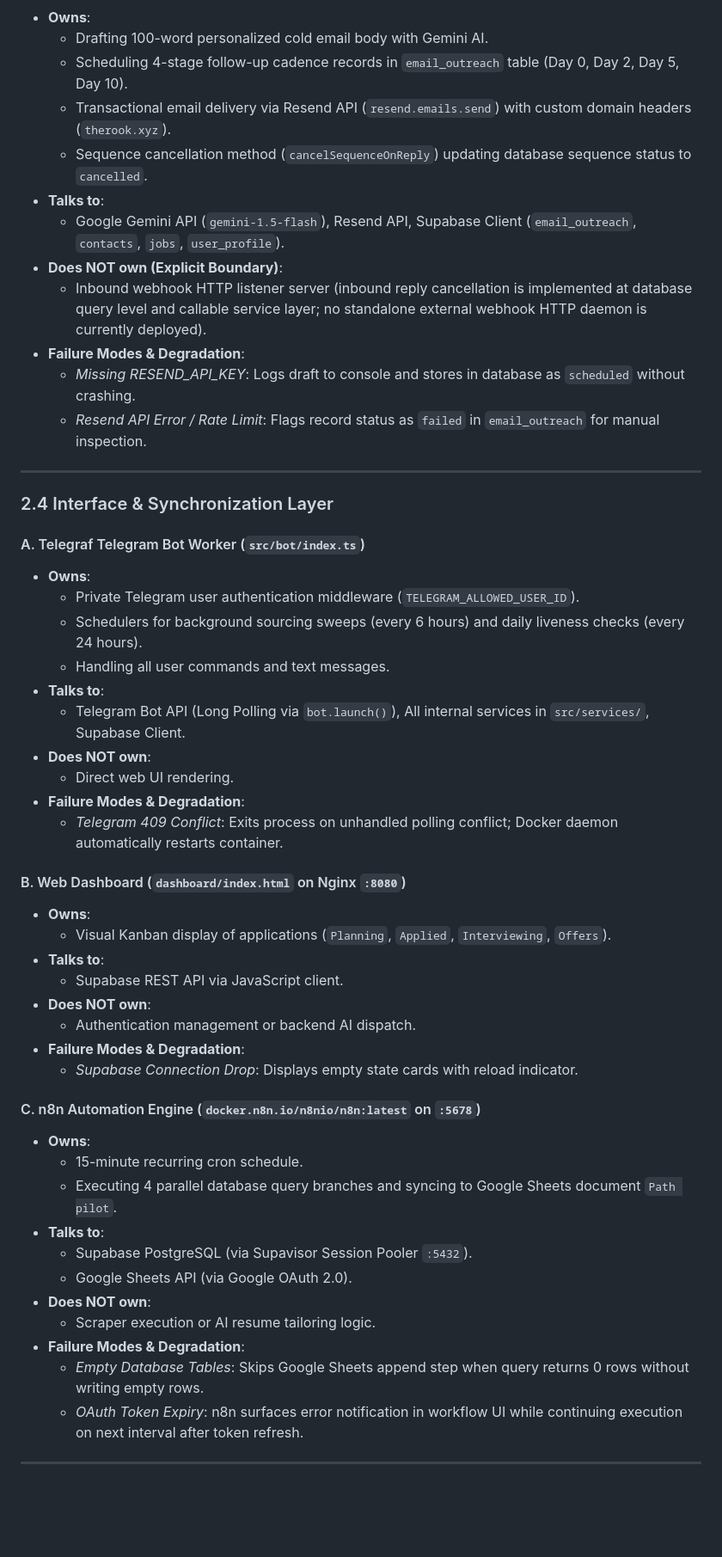
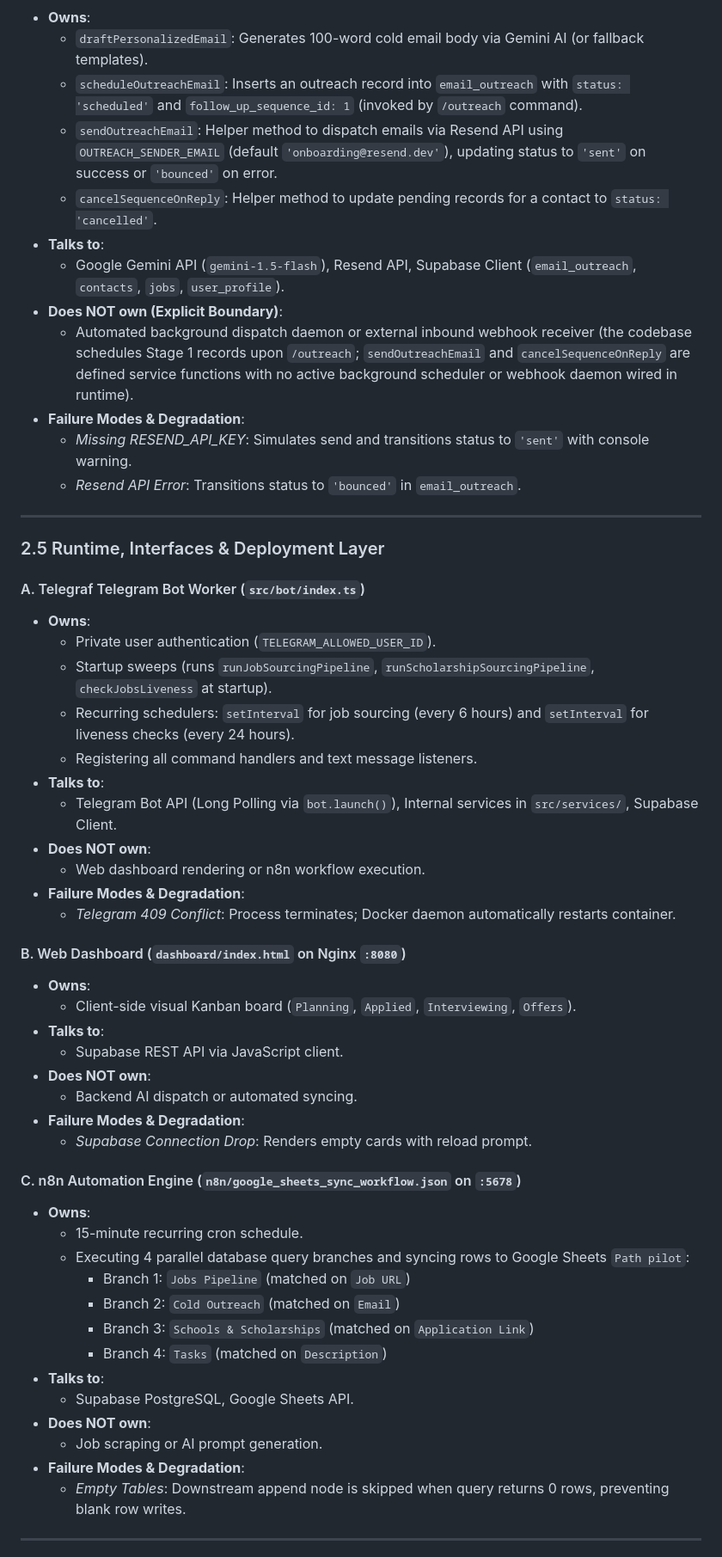
Before and after one commit to Therook-sudo/Career_automation, a Markdown page: docs/COMPONENT_MAP.md, the part around one of its changes. Shown at 86% size. Rendered like a GitHub page; blank space fills up the shorter version.

Commit message:
docs: ground component map strictly against codebase call paths and restore deployment topology

```diff
--- a/docs/COMPONENT_MAP.md
+++ b/docs/COMPONENT_MAP.md
@@ -154,54 +171,57 @@ All AI services instantiate `GoogleGenerativeAI({ model: 'gemini-1.5-flash' })`
 * **Owns**:
-  * Drafting 100-word personalized cold email body with Gemini AI.
-  * Scheduling 4-stage follow-up cadence records in `email_outreach` table (Day 0, Day 2, Day 5, Day 10).
-  * Transactional email delivery via Resend API (`resend.emails.send`) with custom domain headers (`therook.xyz`).
-  * Sequence cancellation method (`cancelSequenceOnReply`) updating database sequence status to `cancelled`.
+  * `draftPersonalizedEmail`: Generates 100-word cold email body via Gemini AI (or fallback templates).
+  * `scheduleOutreachEmail`: Inserts an outreach record into `email_outreach` with `status: 'scheduled'` and `follow_up_sequence_id: 1` (invoked by `/outreach` command).
+  * `sendOutreachEmail`: Helper method to dispatch emails via Resend API using `OUTREACH_SENDER_EMAIL` (default `'onboarding@resend.dev'`), updating status to `'sent'` on success or `'bounced'` on error.
+  * `cancelSequenceOnReply`: Helper method to update pending records for a contact to `status: 'cancelled'`.
 * **Talks to**:
   * Google Gemini API (`gemini-1.5-flash`), Resend API, Supabase Client (`email_outreach`, `contacts`, `jobs`, `user_profile`).
 * **Does NOT own (Explicit Boundary)**:
-  * Inbound webhook HTTP listener server (inbound reply cancellation is implemented at database query level and callable service layer; no standalone external webhook HTTP daemon is currently deployed).
+  * Automated background dispatch daemon or external inbound webhook receiver (the codebase schedules Stage 1 records upon `/outreach`; `sendOutreachEmail` and `cancelSequenceOnReply` are defined service functions with no active background scheduler or webhook daemon wired in runtime).
 * **Failure Modes & Degradation**:
-  * *Missing RESEND_API_KEY*: Logs draft to console and stores in database as `scheduled` without crashing.
-  * *Resend API Error / Rate Limit*: Flags record status as `failed` in `email_outreach` for manual inspection.
+  * *Missing RESEND_API_KEY*: Simulates send and transitions status to `'sent'` with console warning.
+  * *Resend API Error*: Transitions status to `'bounced'` in `email_outreach`.
 
 ---
 
-### 2.4 Interface & Synchronization Layer
+### 2.5 Runtime, Interfaces & Deployment Layer
 
 #### A. Telegraf Telegram Bot Worker (`src/bot/index.ts`)
 * **Owns**:
-  * Private Telegram user authentication middleware (`TELEGRAM_ALLOWED_USER_ID`).
-  * Schedulers for background sourcing sweeps (every 6 hours) and daily liveness checks (every 24 hours).
-  * Handling all user commands and text messages.
+  * Private user authentication (`TELEGRAM_ALLOWED_USER_ID`).
+  * Startup sweeps (runs `runJobSourcingPipeline`, `runScholarshipSourcingPipeline`, `checkJobsLiveness` at startup).
+  * Recurring schedulers: `setInterval` for job sourcing (every 6 hours) and `setInterval` for liveness checks (every 24 hours).
+  * Registering all command handlers and text message listeners.
 * **Talks to**:
-  * Telegram Bot API (Long Polling via `bot.launch()`), All internal services in `src/services/`, Supabase Client.
+  * Telegram Bot API (Long Polling via `bot.launch()`), Internal services in `src/services/`, Supabase Client.
 * **Does NOT own**:
-  * Direct web UI rendering.
+  * Web dashboard rendering or n8n workflow execution.
 * **Failure Modes & Degradation**:
-  * *Telegram 409 Conflict*: Exits process on unhandled polling conflict; Docker daemon automatically restarts container.
+  * *Telegram 409 Conflict*: Process terminates; Docker daemon automatically restarts container.
 
 #### B. Web Dashboard (`dashboard/index.html` on Nginx `:8080`)
 * **Owns**:
-  * Visual Kanban display of applications (`Planning`, `Applied`, `Interviewing`, `Offers`).
+  * Client-side visual Kanban board (`Planning`, `Applied`, `Interviewing`, `Offers`).
 * **Talks to**:
   * Supabase REST API via JavaScript client.
 * **Does NOT own**:
-  * Authentication management or backend AI dispatch.
+  * Backend AI dispatch or automated syncing.
 * **Failure Modes & Degradation**:
-  * *Supabase Connection Drop*: Displays empty state cards with reload indicator.
+  * *Supabase Connection Drop*: Renders empty cards with reload prompt.
 
-#### C. n8n Automation Engine (`docker.n8n.io/n8nio/n8n:latest` on `:5678`)
+#### C. n8n Automation Engine (`n8n/google_sheets_sync_workflow.json` on `:5678`)
 * **Owns**:
   * 15-minute recurring cron schedule.
-  * Executing 4 parallel database query branches and syncing to Google Sheets document `Path pilot`.
+  * Executing 4 parallel database query branches and syncing rows to Google Sheets `Path pilot`:
+    * Branch 1: `Jobs Pipeline` (matched on `Job URL`)
+    * Branch 2: `Cold Outreach` (matched on `Email`)
+    * Branch 3: `Schools & Scholarships` (matched on `Application Link`)
+    * Branch 4: `Tasks` (matched on `Description`)
 * **Talks to**:
-  * Supabase PostgreSQL (via Supavisor Session Pooler `:5432`).
-  * Google Sheets API (via Google OAuth 2.0).
+  * Supabase PostgreSQL, Google Sheets API.
 * **Does NOT own**:
-  * Scraper execution or AI resume tailoring logic.
+  * Job scraping or AI prompt generation.
 * **Failure Modes & Degradation**:
-  * *Empty Database Tables*: Skips Google Sheets append step when query returns 0 rows without writing empty rows.
-  * *OAuth Token Expiry*: n8n surfaces error notification in workflow UI while continuing execution on next interval after token refresh.
+  * *Empty Tables*: Downstream append node is skipped when query returns 0 rows, preventing blank row writes.
 
 ---
 
```
Also changed, not shown: other parts of docs/COMPONENT_MAP.md (+99 -81 lines).
